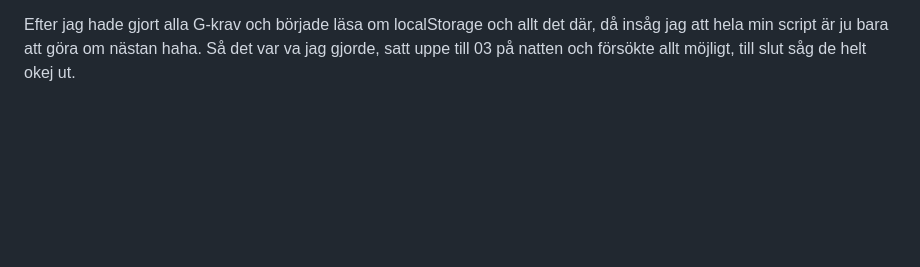
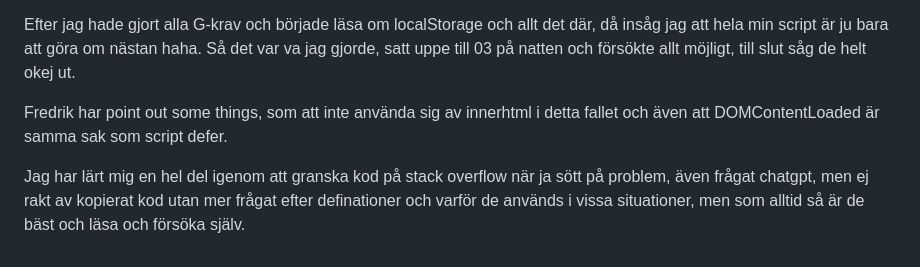
Before and after one commit to trixxyy-cloner/LoginPage, a Markdown page: README.md, the part around the change. GitHub-like rendering; blank space fills up the shorter version.

Commit message:
fixed readme again

```diff
--- a/README.md
+++ b/README.md
@@ -9,3 +9,7 @@ Vi börjar med att testa om username och password är rätt och om vi lyckas log
 Reflektion över min kod är nog att det finns säkerligen många "fel" att fixa så det skulle vara smidigare för mig att koda upp det eller hur jag har tänkt med vissa kodblock. Jag tycker jag lyckades ganska bra med uppgiften iallafall, det funkar och visar inga fel för mig så jag är nöjd över hur det blev iallafall. Dock så känner jag att jag hade velat kunna göra lite mer med css så man kan grunderna till och göra fina layouts, eller iallafall kunskapen att kunna göra det på ett bra och smidigt sätt för jag vill ej syssla så mycket med css i framtiden. Jag vet inte riktigt hur jag ska reflektera över min kod heller då det är första gången i mitt liv och jag gör det men over all så tycker jag att veckans uppgift har varit svår och klurig och man fastnade väldigt ofta men man tog sig ur det och till slut kom man i mål med G kraven iallafall.
 
 Efter jag hade gjort alla G-krav och började läsa om localStorage och allt det där, då insåg jag att hela min script är ju bara att göra om nästan haha. Så det var va jag gjorde, satt uppe till 03 på natten och försökte allt möjligt, till slut såg de helt okej ut.
+
+Fredrik har point out some things, som att inte använda sig av innerhtml i detta fallet och även att DOMContentLoaded är samma sak som script defer.
+
+Jag har lärt mig en hel del igenom att granska kod på stack overflow när ja sött på problem, även frågat chatgpt, men ej rakt av kopierat kod utan mer frågat efter definationer och varför de används i vissa situationer, men som alltid så är de bäst och läsa och försöka själv.
```
